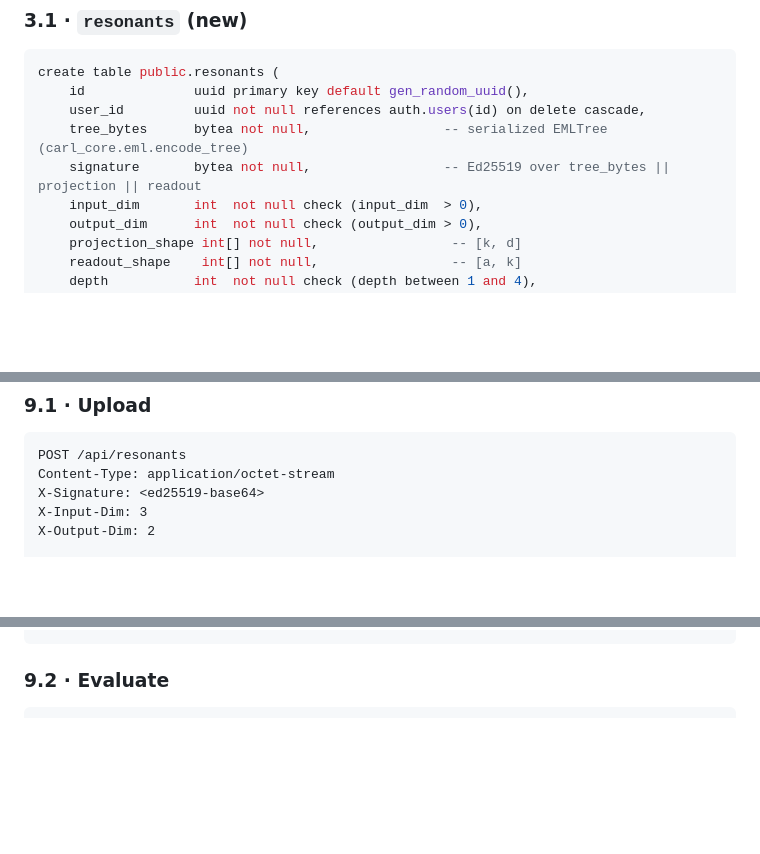
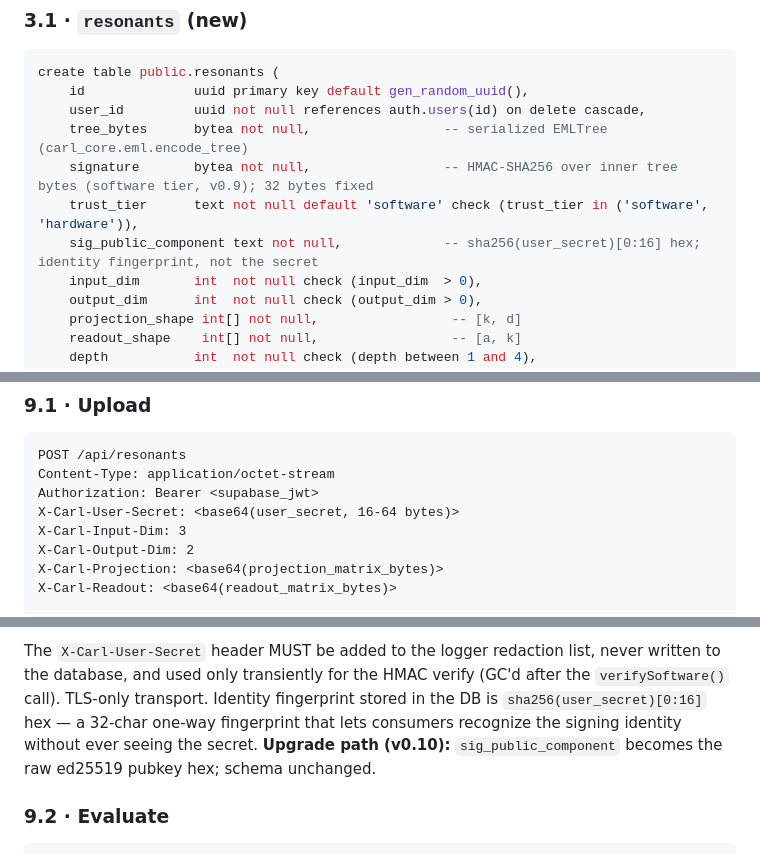
Before and after one commit to wheattoast11/carl, a Markdown page: docs/carlcamp_eml_integration_brief.md, 3 parts joined by grey strips. Rendered like a GitHub page; blank space fills up the shorter version.

````diff
--- a/docs/carlcamp_eml_integration_brief.md
+++ b/docs/carlcamp_eml_integration_brief.md
@@ -61,7 +72,9 @@ create table public.resonants (
     id              uuid primary key default gen_random_uuid(),
     user_id         uuid not null references auth.users(id) on delete cascade,
     tree_bytes      bytea not null,                 -- serialized EMLTree (carl_core.eml.encode_tree)
-    signature       bytea not null,                 -- Ed25519 over tree_bytes || projection || readout
+    signature       bytea not null,                 -- HMAC-SHA256 over inner tree bytes (software tier, v0.9); 32 bytes fixed
+    trust_tier      text not null default 'software' check (trust_tier in ('software', 'hardware')),
+    sig_public_component text not null,             -- sha256(user_secret)[0:16] hex; identity fingerprint, not the secret
     input_dim       int  not null check (input_dim  > 0),
     output_dim      int  not null check (output_dim > 0),
     projection_shape int[] not null,                 -- [k, d]
@@ -322,7 +347,10 @@ The platform must:
 ```http
 POST /api/resonants
 Content-Type: application/octet-stream
-X-Signature: <ed25519-base64>
-X-Input-Dim: 3
-X-Output-Dim: 2
+Authorization: Bearer <supabase_jwt>
+X-Carl-User-Secret: <base64(user_secret, 16-64 bytes)>
+X-Carl-Input-Dim: 3
+X-Carl-Output-Dim: 2
+X-Carl-Projection: <base64(projection_matrix_bytes)>
+X-Carl-Readout: <base64(readout_matrix_bytes)>
 
@@ -330,4 +358,13 @@ X-Output-Dim: 2
 ```
+
+The `X-Carl-User-Secret` header MUST be added to the logger redaction
+list, never written to the database, and used only transiently for the
+HMAC verify (GC'd after the `verifySoftware()` call). TLS-only
+transport. Identity fingerprint stored in the DB is
+`sha256(user_secret)[0:16]` hex — a 32-char one-way fingerprint that
+lets consumers recognize the signing identity without ever seeing the
+secret. **Upgrade path (v0.10):** `sig_public_component` becomes the
+raw ed25519 pubkey hex; schema unchanged.
 
 ### 9.2 · Evaluate
 
````
Also changed, not shown: other parts of docs/carlcamp_eml_integration_brief.md (+32 -9 lines), docs/eml_signing_protocol.md (+58 -8 lines).
